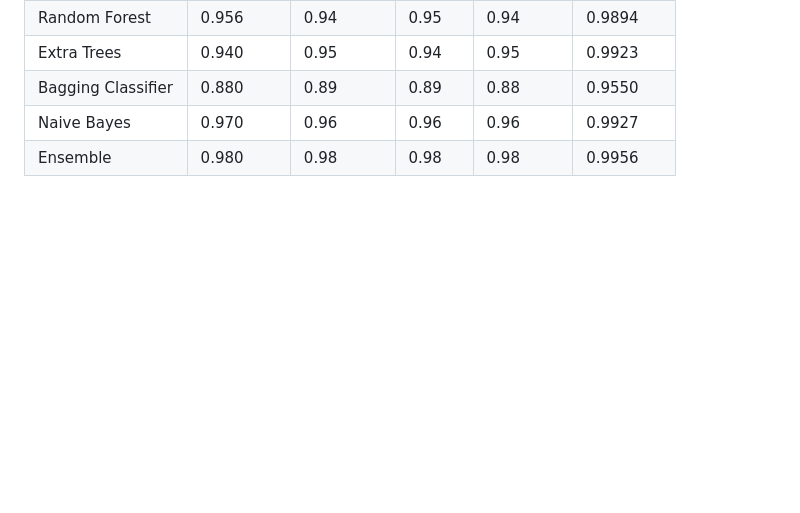
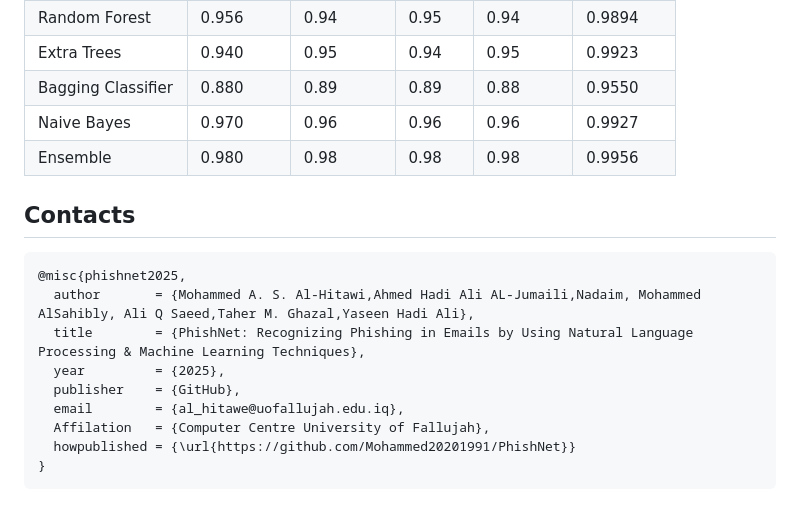
Before and after one commit to Mohammed20201991/PhishNet, a Markdown page: README.md, the part around the change. GitHub-like rendering; blank space fills up the shorter version.

````diff
--- a/README.md
+++ b/README.md
@@ -162,3 +162,16 @@ The dataset used in this project is publicly available on Kaggle:
         </tr>
     </tbody>
 </table>
+
+## Contacts
+```
+@misc{phishnet2025,
+  author       = {Mohammed A. S. Al-Hitawi,Ahmed Hadi Ali AL-Jumaili,Nadaim, Mohammed AlSahibly, Ali Q Saeed,Taher M. Ghazal,Yaseen Hadi Ali},
+  title        = {PhishNet: Recognizing Phishing in Emails by Using Natural Language Processing & Machine Learning Techniques},
+  year         = {2025},
+  publisher    = {GitHub},
+  email        = {al_hitawe@uofallujah.edu.iq},
+  Affilation   = {Computer Centre University of Fallujah},
+  howpublished = {\url{https://github.com/Mohammed20201991/PhishNet}}
+}
+```
````
